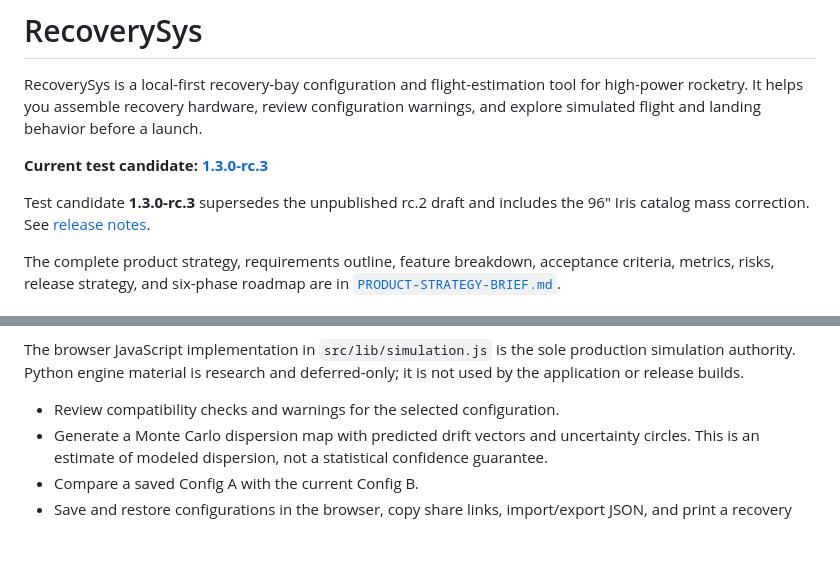
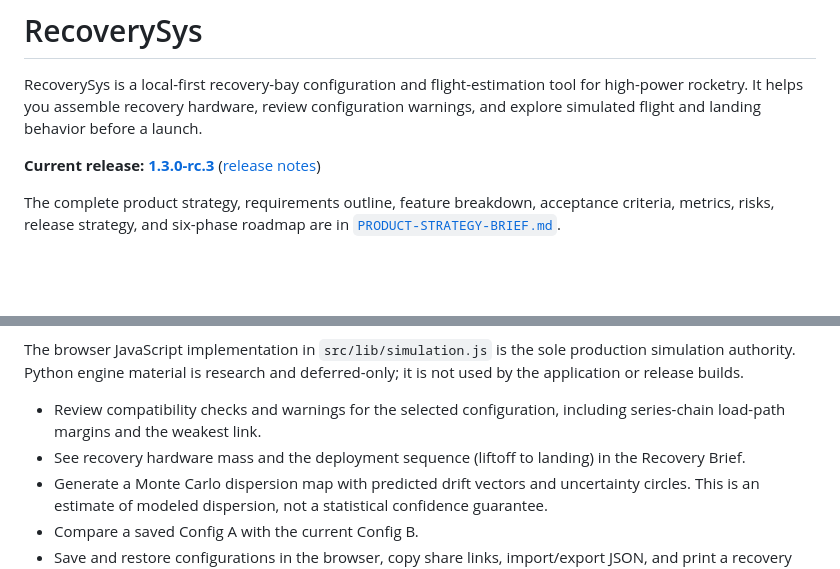
Before and after one commit to akhan157/RecoverySys, a Markdown page: RecoverySys/README.md, 2 parts joined by grey strips. GitHub-like rendering; blank space fills up the shorter version.

```diff
--- a/RecoverySys/README.md
+++ b/RecoverySys/README.md
@@ -2,9 +2,7 @@
 
 RecoverySys is a local-first recovery-bay configuration and flight-estimation tool for high-power rocketry. It helps you assemble recovery hardware, review configuration warnings, and explore simulated flight and landing behavior before a launch.
 
-**Current test candidate: [1.3.0-rc.3](https://github.com/akhan157/RecoverySys/releases/tag/v1.3.0-rc.3)**
-
-Test candidate **1.3.0-rc.3** supersedes the unpublished rc.2 draft and includes the 96" Iris catalog mass correction. See [release notes](docs/releases/1.3.0-rc.3.md).
+**Current release: [1.3.0-rc.3](https://github.com/akhan157/RecoverySys/releases/latest)** ([release notes](docs/releases/1.3.0-rc.3.md))
 
 The complete product strategy, requirements outline, feature breakdown, acceptance criteria, metrics, risks, release strategy, and six-phase roadmap are in [`PRODUCT-STRATEGY-BRIEF.md`](PRODUCT-STRATEGY-BRIEF.md).
 
@@ -23,7 +21,8 @@ The browser JavaScript implementation in `src/lib/simulation.js` is the sole
 production simulation authority. Python engine material is research and
 deferred-only; it is not used by the application or release builds.
 
-- Review compatibility checks and warnings for the selected configuration.
+- Review compatibility checks and warnings for the selected configuration, including series-chain load-path margins and the weakest link.
+- See recovery hardware mass and the deployment sequence (liftoff to landing) in the Recovery Brief.
 - Generate a Monte Carlo dispersion map with predicted drift vectors and uncertainty circles. This is an estimate of modeled dispersion, not a statistical confidence guarantee.
 - Compare a saved Config A with the current Config B.
 - Save and restore configurations in the browser, copy share links, import/export JSON, and print a recovery checklist.
```
Also changed, not shown: README.md (+80 -46 lines), assets/screenshots/dashboard.jpg (added), assets/screenshots/dispersion.jpg (added), assets/screenshots/load-path.jpg (added), assets/screenshots/sequence.jpg (added), assets/screenshots/simulation.jpg (added).
